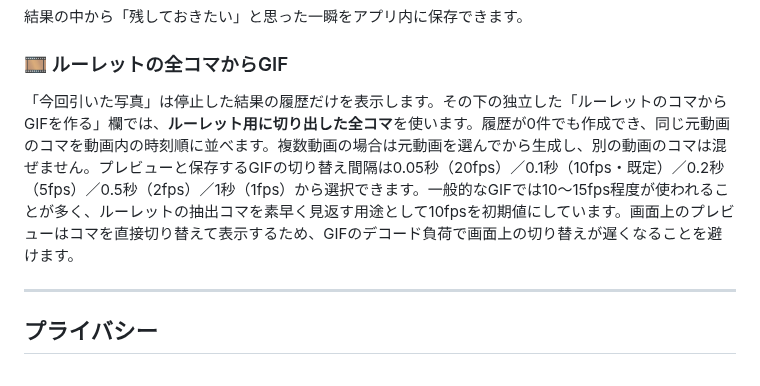
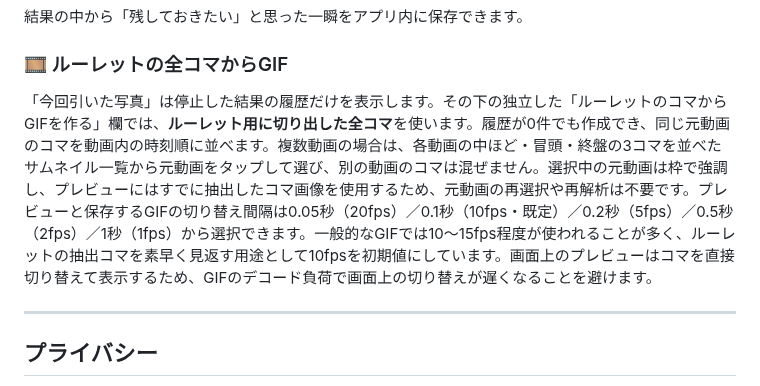
Before and after one commit to eltnegcellist/Memory_moments_roulette, a Markdown page: README.md, the part around the change. GitHub-like rendering.

Commit message:
feat(gif): selectable source image previews (h15) - README.md

```diff
--- a/README.md
+++ b/README.md
@@ -229,7 +229,7 @@ LAB設定では「特徴度」を表示できます。
 
 ### 🎞 ルーレットの全コマからGIF
 
-「今回引いた写真」は停止した結果の履歴だけを表示します。その下の独立した「ルーレットのコマからGIFを作る」欄では、**ルーレット用に切り出した全コマ**を使います。履歴が0件でも作成でき、同じ元動画のコマを動画内の時刻順に並べます。複数動画の場合は元動画を選んでから生成し、別の動画のコマは混ぜません。プレビューと保存するGIFの切り替え間隔は0.05秒（20fps）／0.1秒（10fps・既定）／0.2秒（5fps）／0.5秒（2fps）／1秒（1fps）から選択できます。一般的なGIFでは10〜15fps程度が使われることが多く、ルーレットの抽出コマを素早く見返す用途として10fpsを初期値にしています。画面上のプレビューはコマを直接切り替えて表示するため、GIFのデコード負荷で画面上の切り替えが遅くなることを避けます。
+「今回引いた写真」は停止した結果の履歴だけを表示します。その下の独立した「ルーレットのコマからGIFを作る」欄では、**ルーレット用に切り出した全コマ**を使います。履歴が0件でも作成でき、同じ元動画のコマを動画内の時刻順に並べます。複数動画の場合は、各動画の中ほど・冒頭・終盤の3コマを並べたサムネイル一覧から元動画をタップして選び、別の動画のコマは混ぜません。選択中の元動画は枠で強調し、プレビューにはすでに抽出したコマ画像を使用するため、元動画の再選択や再解析は不要です。プレビューと保存するGIFの切り替え間隔は0.05秒（20fps）／0.1秒（10fps・既定）／0.2秒（5fps）／0.5秒（2fps）／1秒（1fps）から選択できます。一般的なGIFでは10〜15fps程度が使われることが多く、ルーレットの抽出コマを素早く見返す用途として10fpsを初期値にしています。画面上のプレビューはコマを直接切り替えて表示するため、GIFのデコード負荷で画面上の切り替えが遅くなることを避けます。
 
 ---
 
```
